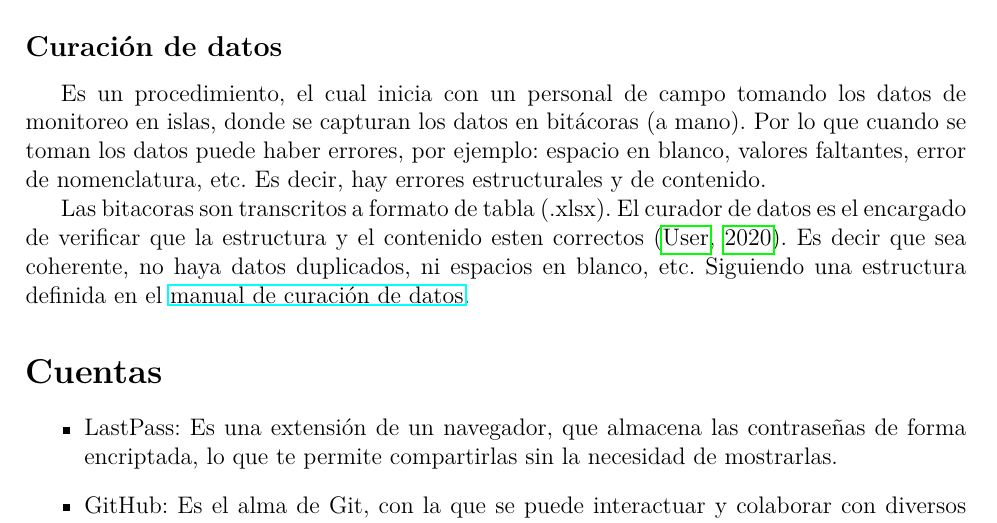
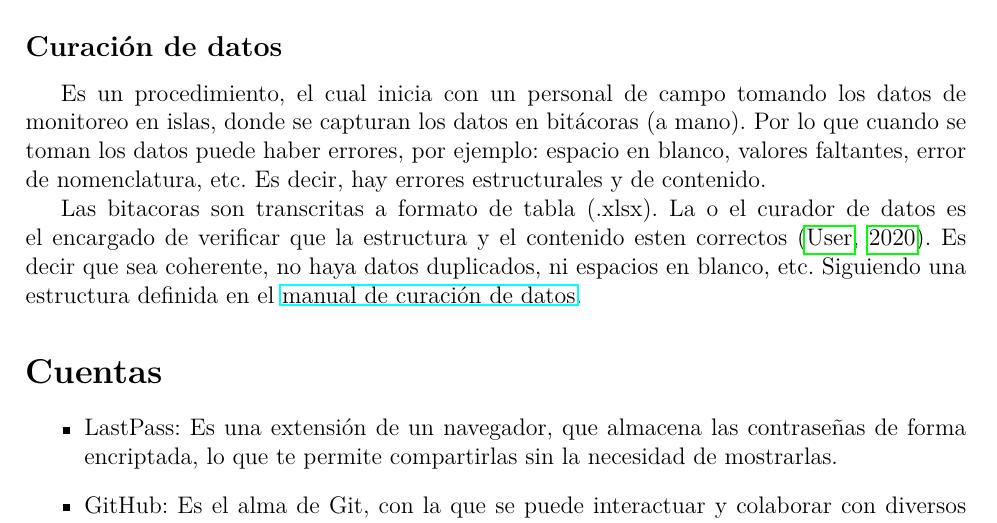
Before and after one commit to marthapaolajm/ejemplo_para_martha, a LaTeX document (reports/herramientas.tex): part of page 3 of 4, cut so that both start at the same text. Compiled offline with pdfLaTeX.

Commit message:
Update reports/herramientas.tex
Co-authored-by: MaritzaB <56838850+MaritzaB@users.noreply.github.com>

```diff
--- a/reports/herramientas.tex
+++ b/reports/herramientas.tex
@@ -110,7 +110,7 @@ islas, donde se capturan los datos en bitácoras (a mano).  Por lo que cuando se
 puede haber errores, por ejemplo: espacio en blanco, valores faltantes, error de nomenclatura, etc.
 Es decir, hay errores estructurales y de contenido.
 
-Las bitacoras son transcritos a formato de tabla (.xlsx). El curador de datos es el encargado de
+Las bitacoras son transcritas a formato de tabla (.xlsx). La o el curador de datos es el encargado de
 verificar que la estructura y el contenido esten correctos \citep{it_user_2020}. Es decir que sea
 coherente, no haya datos duplicados, ni espacios en blanco, etc. Siguiendo una estructura definida
 en el \href{https://drive.google.com/drive/folders/1X-EdWtD6sxItwKmCyGpviCt85IvexRxo}{manual de
```
